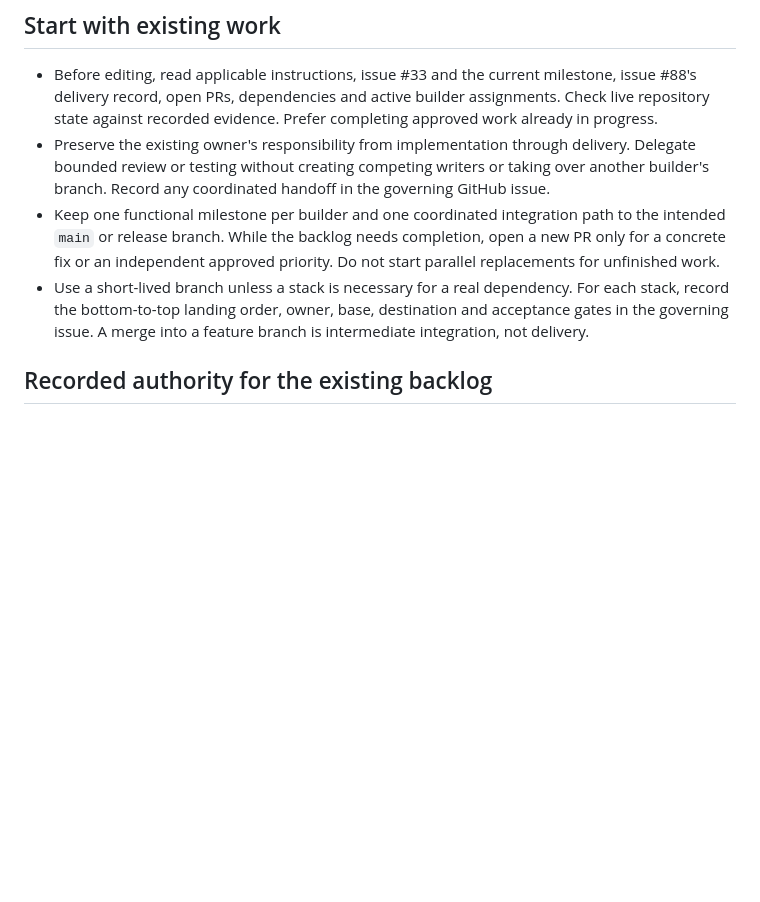
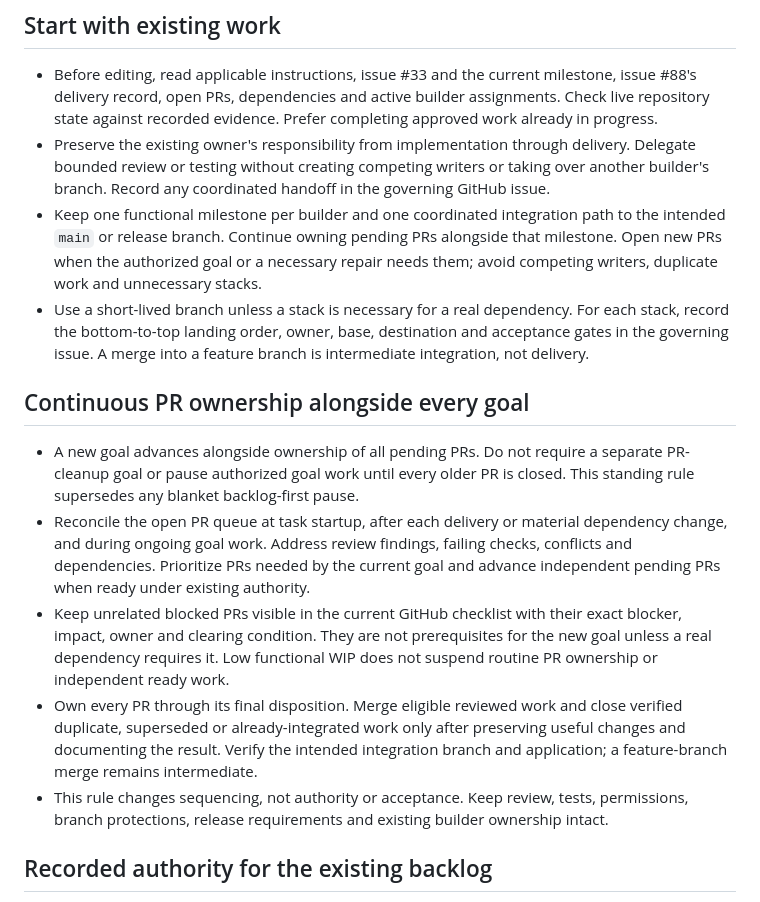
Before and after one commit to xXKillerNoobYT/Weird-Parts-3rd-run, a Markdown page: AGENTS.md, the part around the change. Rendered like a GitHub page; blank space fills up the shorter version.

Commit message:
docs: keep PR ownership active alongside every goal (#88)

```diff
--- a/AGENTS.md
+++ b/AGENTS.md
@@ -6,8 +6,16 @@ These project instructions supplement the user's universal operating doctrine. F
 
 - Before editing, read applicable instructions, issue #33 and the current milestone, issue #88's delivery record, open PRs, dependencies and active builder assignments. Check live repository state against recorded evidence. Prefer completing approved work already in progress.
 - Preserve the existing owner's responsibility from implementation through delivery. Delegate bounded review or testing without creating competing writers or taking over another builder's branch. Record any coordinated handoff in the governing GitHub issue.
-- Keep one functional milestone per builder and one coordinated integration path to the intended `main` or release branch. While the backlog needs completion, open a new PR only for a concrete fix or an independent approved priority. Do not start parallel replacements for unfinished work.
+- Keep one functional milestone per builder and one coordinated integration path to the intended `main` or release branch. Continue owning pending PRs alongside that milestone. Open new PRs when the authorized goal or a necessary repair needs them; avoid competing writers, duplicate work and unnecessary stacks.
 - Use a short-lived branch unless a stack is necessary for a real dependency. For each stack, record the bottom-to-top landing order, owner, base, destination and acceptance gates in the governing issue. A merge into a feature branch is intermediate integration, not delivery.
+
+## Continuous PR ownership alongside every goal
+
+- A new goal advances alongside ownership of all pending PRs. Do not require a separate PR-cleanup goal or pause authorized goal work until every older PR is closed. This standing rule supersedes any blanket backlog-first pause.
+- Reconcile the open PR queue at task startup, after each delivery or material dependency change, and during ongoing goal work. Address review findings, failing checks, conflicts and dependencies. Prioritize PRs needed by the current goal and advance independent pending PRs when ready under existing authority.
+- Keep unrelated blocked PRs visible in the current GitHub checklist with their exact blocker, impact, owner and clearing condition. They are not prerequisites for the new goal unless a real dependency requires it. Low functional WIP does not suspend routine PR ownership or independent ready work.
+- Own every PR through its final disposition. Merge eligible reviewed work and close verified duplicate, superseded or already-integrated work only after preserving useful changes and documenting the result. Verify the intended integration branch and application; a feature-branch merge remains intermediate.
+- This rule changes sequencing, not authority or acceptance. Keep review, tests, permissions, branch protections, release requirements and existing builder ownership intact.
 
 ## Recorded authority for the existing backlog
 
```
